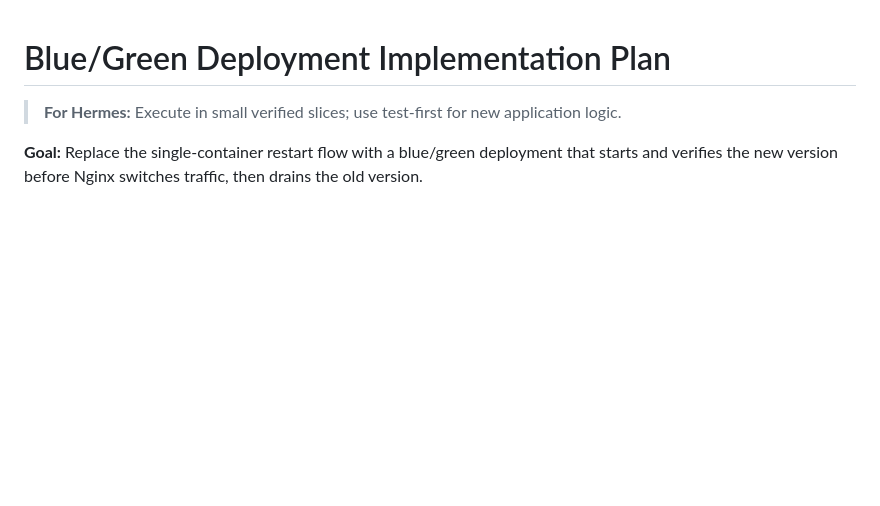
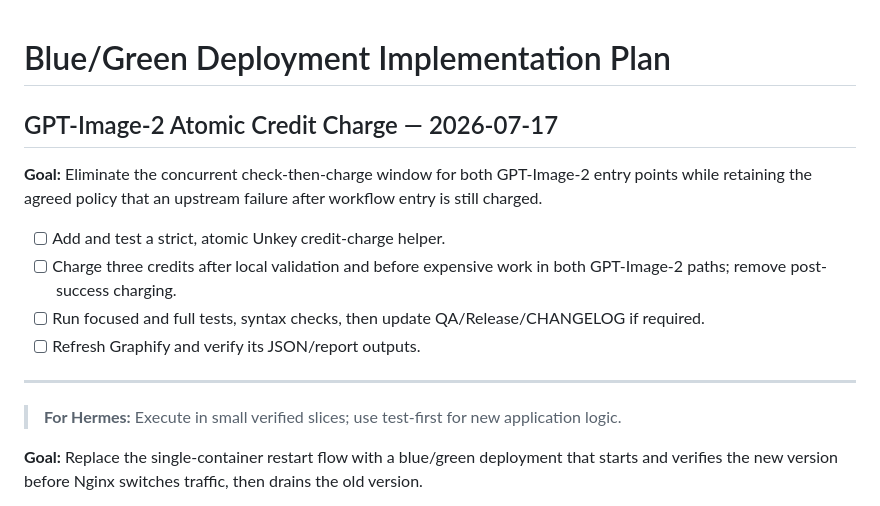
Before and after one commit to kyriswu/coze-js-api, a Markdown page: harness/plans/current-plan.md, the part around the change. Drawn GitHub-style; blank space fills up the shorter version.

Commit message:
docs: design atomic gpt image credit charge

```diff
--- a/harness/plans/current-plan.md
+++ b/harness/plans/current-plan.md
@@ -1,4 +1,15 @@
 # Blue/Green Deployment Implementation Plan
+
+## GPT-Image-2 Atomic Credit Charge — 2026-07-17
+
+**Goal:** Eliminate the concurrent check-then-charge window for both GPT-Image-2 entry points while retaining the agreed policy that an upstream failure after workflow entry is still charged.
+
+- [ ] Add and test a strict, atomic Unkey credit-charge helper.
+- [ ] Charge three credits after local validation and before expensive work in both GPT-Image-2 paths; remove post-success charging.
+- [ ] Run focused and full tests, syntax checks, then update QA/Release/CHANGELOG if required.
+- [ ] Refresh Graphify and verify its JSON/report outputs.
+
+---
 
 > **For Hermes:** Execute in small verified slices; use test-first for new application logic.
 
```
Also changed, not shown: docs/plans/2026-07-17-gpt-image-2-atomic-credit-charge-design.md (added, +29 -0 lines).
